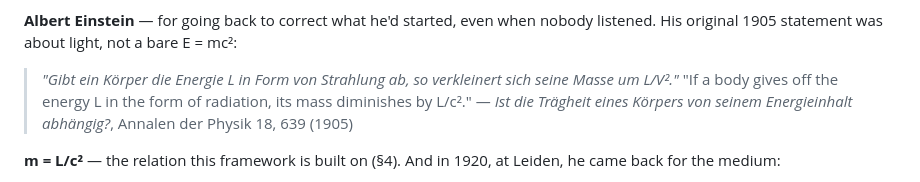
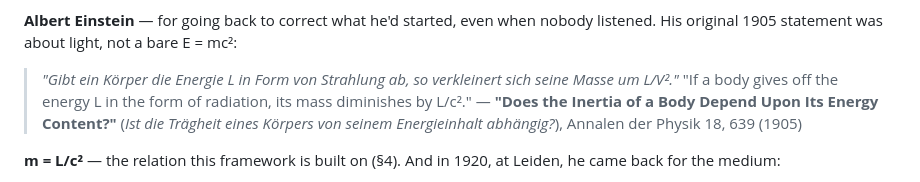
Before and after one commit to fringeneering-jpg/PWC, a Markdown page: PWC/PWC.md, the part around the change. GitHub-like rendering.

Commit message:
In gratitude: English title of Einstein 1905 paper
Co-Authored-By: Claude Opus 5.5 <noreply@anthropic.com>

```diff
--- a/PWC/PWC.md
+++ b/PWC/PWC.md
@@ -29,7 +29,7 @@ The Phase Wave Cosmology framework: rules, mechanisms, derivations and results.
 
 > *"Gibt ein Körper die Energie L in Form von Strahlung ab, so verkleinert sich seine Masse um L/V²."*
 > "If a body gives off the energy L in the form of radiation, its mass diminishes by L/c²."
-> — *Ist die Trägheit eines Körpers von seinem Energieinhalt abhängig?*, Annalen der Physik 18, 639 (1905)
+> — **"Does the Inertia of a Body Depend Upon Its Energy Content?"** (*Ist die Trägheit eines Körpers von seinem Energieinhalt abhängig?*), Annalen der Physik 18, 639 (1905)
 
 **m = L/c²** — the relation this framework is built on (§4). And in 1920, at Leiden, he came back for the medium:
 
```
